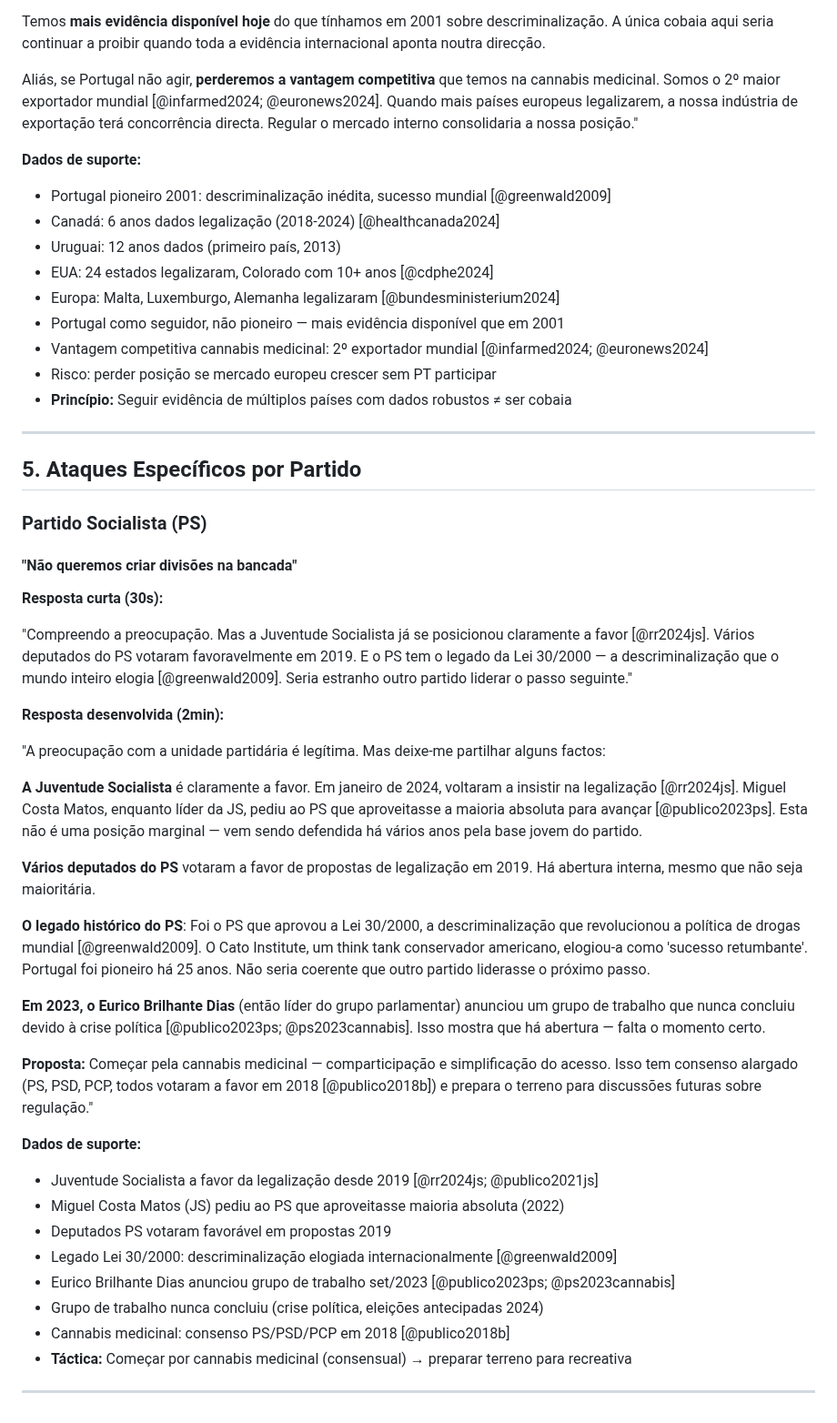
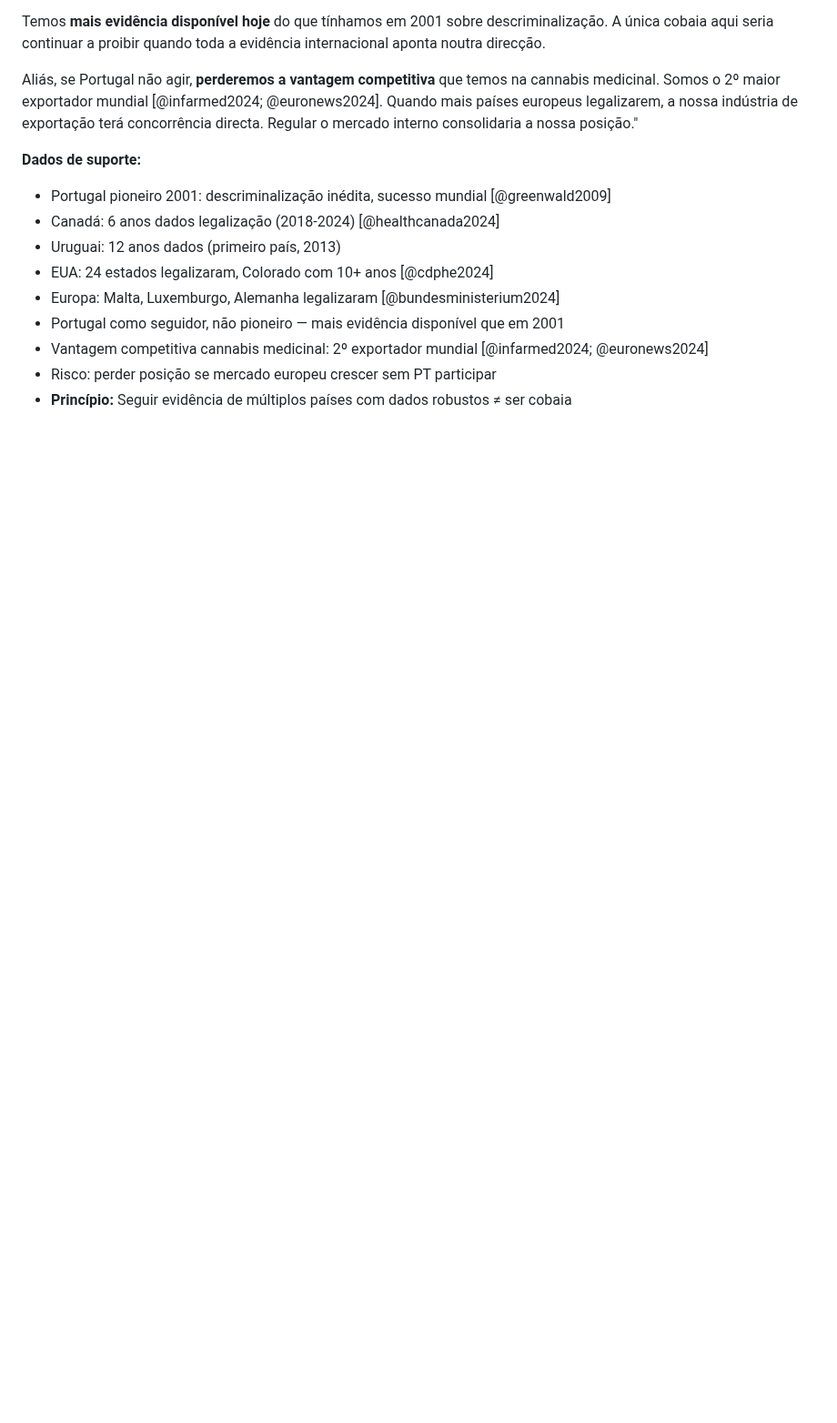
Before and after one commit to bcamarneiro/cannabis-legalization, a Markdown page: chapters/16-anexo-d-argumentacao.md, the part around the change. Shown at 91% size. Drawn GitHub-style; blank space fills up the shorter version.

Commit message:
refactor: integrate PS facts into ch10, remove party attacks from Anexo D

```diff
--- a/chapters/16-anexo-d-argumentacao.md
+++ b/chapters/16-anexo-d-argumentacao.md
@@ -590,42 +590,3 @@ Aliás, se Portugal não agir, **perderemos a vantagem competitiva** que temos n
 * Vantagem competitiva cannabis medicinal: 2º exportador mundial [@infarmed2024; @euronews2024]
 * Risco: perder posição se mercado europeu crescer sem PT participar
 * **Princípio:** Seguir evidência de múltiplos países com dados robustos ≠ ser cobaia
-
----
-
-## 5. Ataques Específicos por Partido
-
-### Partido Socialista (PS)
-
-#### "Não queremos criar divisões na bancada"
-
-**Resposta curta (30s):**
-
-"Compreendo a preocupação. Mas a Juventude Socialista já se posicionou claramente a favor [@rr2024js]. Vários deputados do PS votaram favoravelmente em 2019. E o PS tem o legado da Lei 30/2000 — a descriminalização que o mundo inteiro elogia [@greenwald2009]. Seria estranho outro partido liderar o passo seguinte."
-
-**Resposta desenvolvida (2min):**
-
-"A preocupação com a unidade partidária é legítima. Mas deixe-me partilhar alguns factos:
-
-**A Juventude Socialista** é claramente a favor. Em janeiro de 2024, voltaram a insistir na legalização [@rr2024js]. Miguel Costa Matos, enquanto líder da JS, pediu ao PS que aproveitasse a maioria absoluta para avançar [@publico2023ps]. Esta não é uma posição marginal — vem sendo defendida há vários anos pela base jovem do partido.
-
-**Vários deputados do PS** votaram a favor de propostas de legalização em 2019. Há abertura interna, mesmo que não seja maioritária.
-
-**O legado histórico do PS**: Foi o PS que aprovou a Lei 30/2000, a descriminalização que revolucionou a política de drogas mundial [@greenwald2009]. O Cato Institute, um think tank conservador americano, elogiou-a como 'sucesso retumbante'. Portugal foi pioneiro há 25 anos. Não seria coerente que outro partido liderasse o próximo passo.
-
-**Em 2023, o Eurico Brilhante Dias** (então líder do grupo parlamentar) anunciou um grupo de trabalho que nunca concluiu devido à crise política [@publico2023ps; @ps2023cannabis]. Isso mostra que há abertura — falta o momento certo.
-
-**Proposta:** Começar pela cannabis medicinal — comparticipação e simplificação do acesso. Isso tem consenso alargado (PS, PSD, PCP, todos votaram a favor em 2018 [@publico2018b]) e prepara o terreno para discussões futuras sobre regulação."
-
-**Dados de suporte:**
-
-* Juventude Socialista a favor da legalização desde 2019 [@rr2024js; @publico2021js]
-* Miguel Costa Matos (JS) pediu ao PS que aproveitasse maioria absoluta (2022)
-* Deputados PS votaram favorável em propostas 2019
-* Legado Lei 30/2000: descriminalização elogiada internacionalmente [@greenwald2009]
-* Eurico Brilhante Dias anunciou grupo de trabalho set/2023 [@publico2023ps; @ps2023cannabis]
-* Grupo de trabalho nunca concluiu (crise política, eleições antecipadas 2024)
-* Cannabis medicinal: consenso PS/PSD/PCP em 2018 [@publico2018b]
-* **Táctica:** Começar por cannabis medicinal (consensual) → preparar terreno para recreativa
-
----
```
Also changed, not shown: chapters/10-posicoes-partidarias.md (+16 -0 lines).
